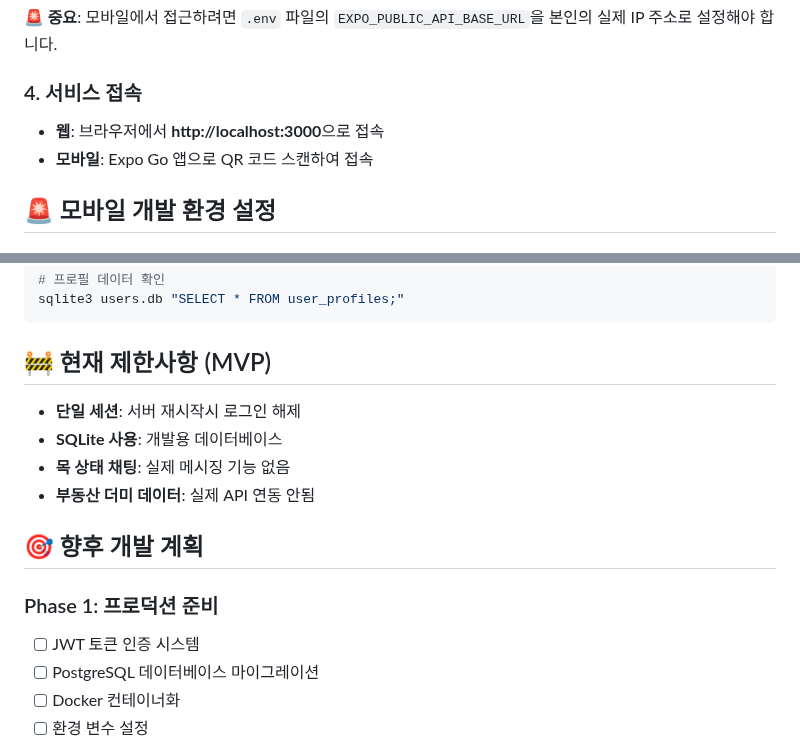
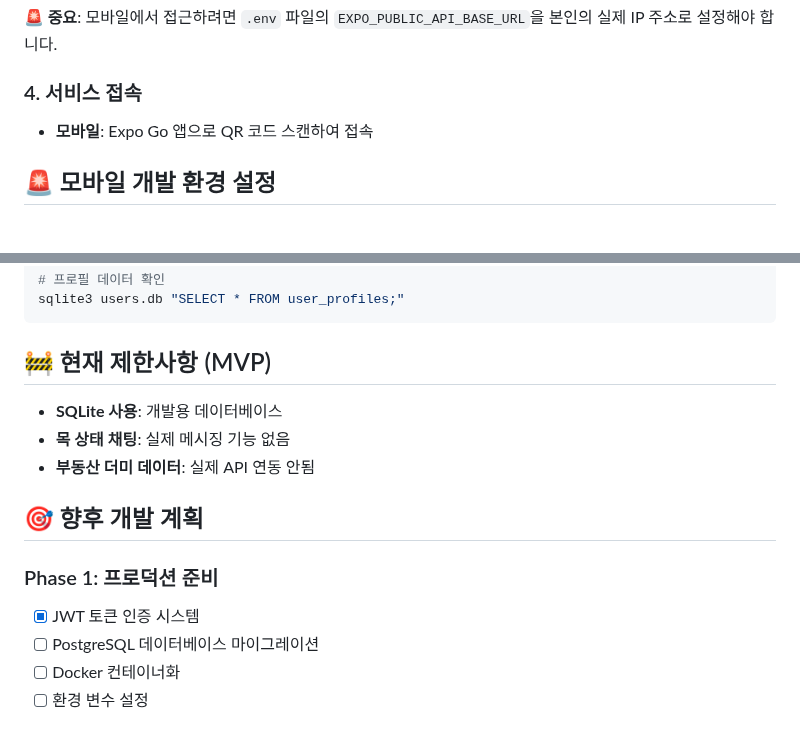
Before and after one commit to Songjaeheon0923/Uni-con, a Markdown page: README.md, 2 parts joined by grey strips. Rendered like a GitHub page.

```diff
--- a/README.md
+++ b/README.md
@@ -135,7 +111,6 @@ npx expo start
 
 ### 4. 서비스 접속
 
-- **웹**: 브라우저에서 **http://localhost:3000**으로 접속
 - **모바일**: Expo Go 앱으로 QR 코드 스캔하여 접속
 
 ## 🚨 모바일 개발 환경 설정
@@ -379,7 +360,6 @@ sqlite3 users.db "SELECT * FROM user_profiles;"
 
 ## 🚧 현재 제한사항 (MVP)
 
-- **단일 세션**: 서버 재시작시 로그인 해제
 - **SQLite 사용**: 개발용 데이터베이스
 - **목 상태 채팅**: 실제 메시징 기능 없음
 - **부동산 더미 데이터**: 실제 API 연동 안됨
@@ -388,7 +368,7 @@ sqlite3 users.db "SELECT * FROM user_profiles;"
 
 ### Phase 1: 프로덕션 준비
 
-- [ ] JWT 토큰 인증 시스템
+- [x] JWT 토큰 인증 시스템
 - [ ] PostgreSQL 데이터베이스 마이그레이션
 - [ ] Docker 컨테이너화
 - [ ] 환경 변수 설정
```
Also changed, not shown: other parts of README.md (+18 -36 lines).
